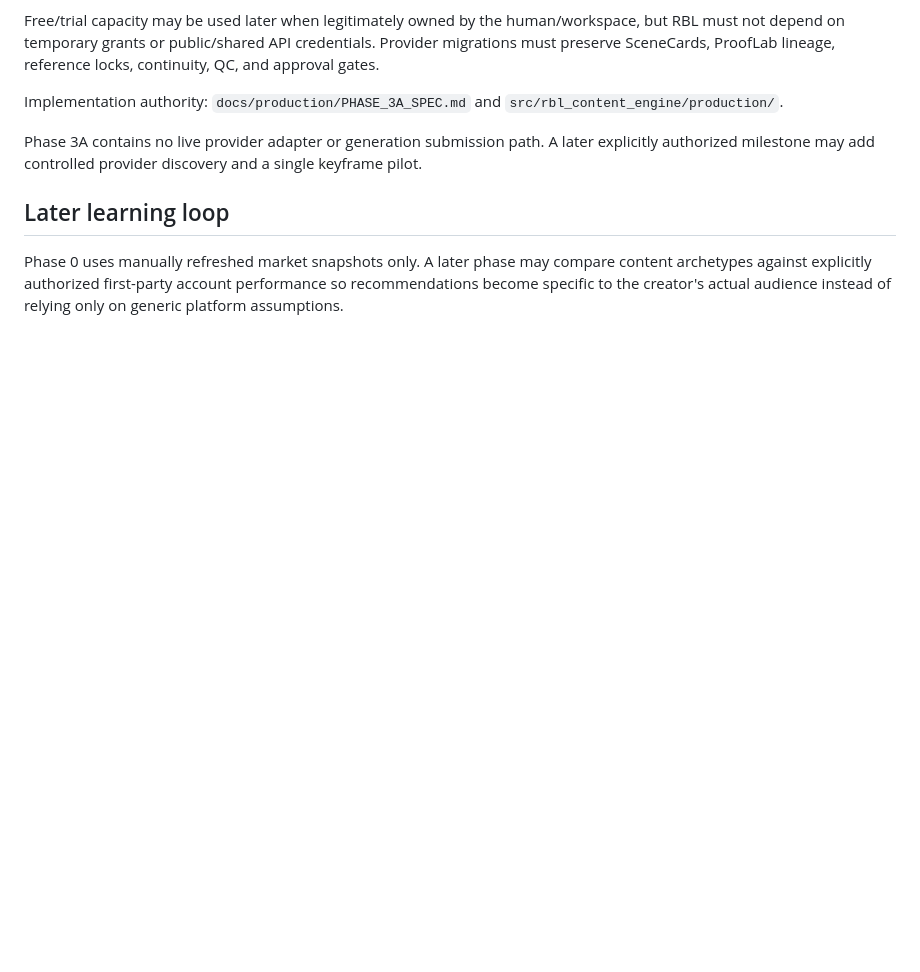
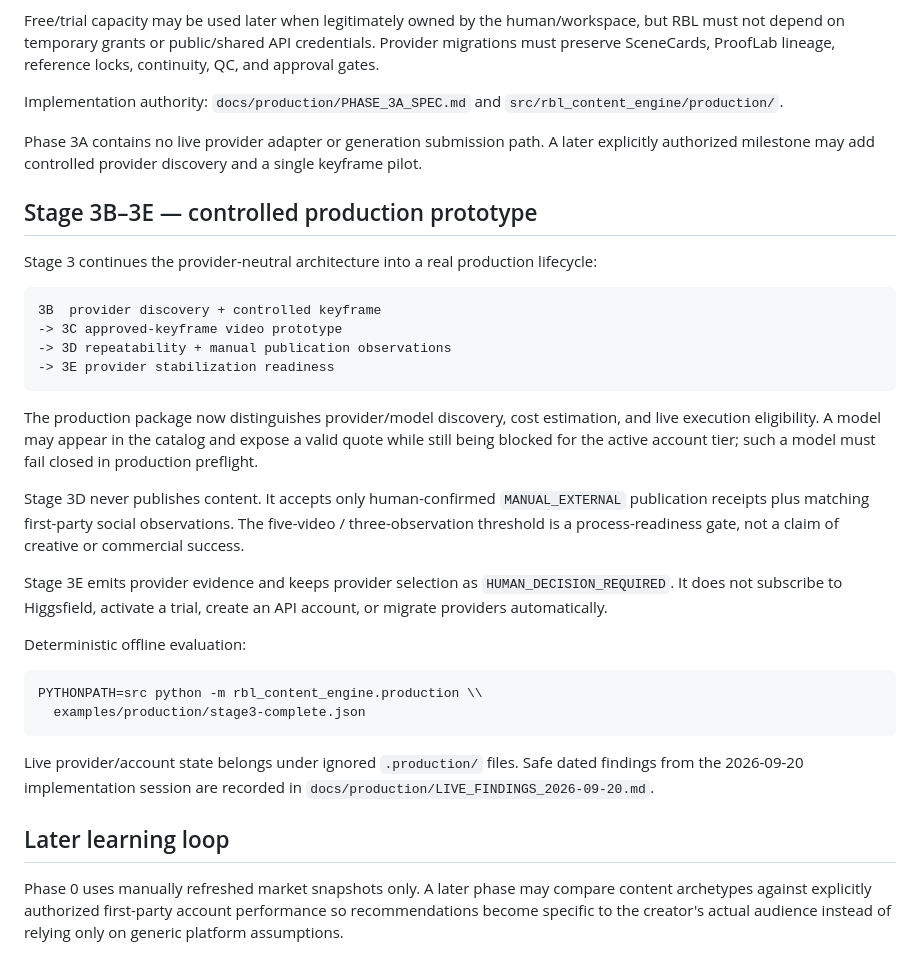
Before and after one commit to Linardi1328/rbl-content-engine, a Markdown page: README.md, the part around the change. Rendered like a GitHub page; blank space fills up the shorter version.

Commit message:
docs: document stage 3 production lifecycle

````diff
--- a/README.md
+++ b/README.md
@@ -285,6 +285,32 @@ Implementation authority: `docs/production/PHASE_3A_SPEC.md` and `src/rbl_conten
 
 Phase 3A contains no live provider adapter or generation submission path. A later explicitly authorized milestone may add controlled provider discovery and a single keyframe pilot.
 
+## Stage 3B–3E — controlled production prototype
+
+Stage 3 continues the provider-neutral architecture into a real production lifecycle:
+
+```text
+3B  provider discovery + controlled keyframe
+-> 3C approved-keyframe video prototype
+-> 3D repeatability + manual publication observations
+-> 3E provider stabilization readiness
+```
+
+The production package now distinguishes provider/model discovery, cost estimation, and live execution eligibility. A model may appear in the catalog and expose a valid quote while still being blocked for the active account tier; such a model must fail closed in production preflight.
+
+Stage 3D never publishes content. It accepts only human-confirmed `MANUAL_EXTERNAL` publication receipts plus matching first-party social observations. The five-video / three-observation threshold is a process-readiness gate, not a claim of creative or commercial success.
+
+Stage 3E emits provider evidence and keeps provider selection as `HUMAN_DECISION_REQUIRED`. It does not subscribe to Higgsfield, activate a trial, create an API account, or migrate providers automatically.
+
+Deterministic offline evaluation:
+
+```bash
+PYTHONPATH=src python -m rbl_content_engine.production \\
+  examples/production/stage3-complete.json
+```
+
+Live provider/account state belongs under ignored `.production/` files. Safe dated findings from the 2026-09-20 implementation session are recorded in `docs/production/LIVE_FINDINGS_2026-09-20.md`.
+
 ## Later learning loop
 
 Phase 0 uses manually refreshed market snapshots only. A later phase may compare content archetypes against explicitly authorized first-party account performance so recommendations become specific to the creator's actual audience instead of relying only on generic platform assumptions.
````
